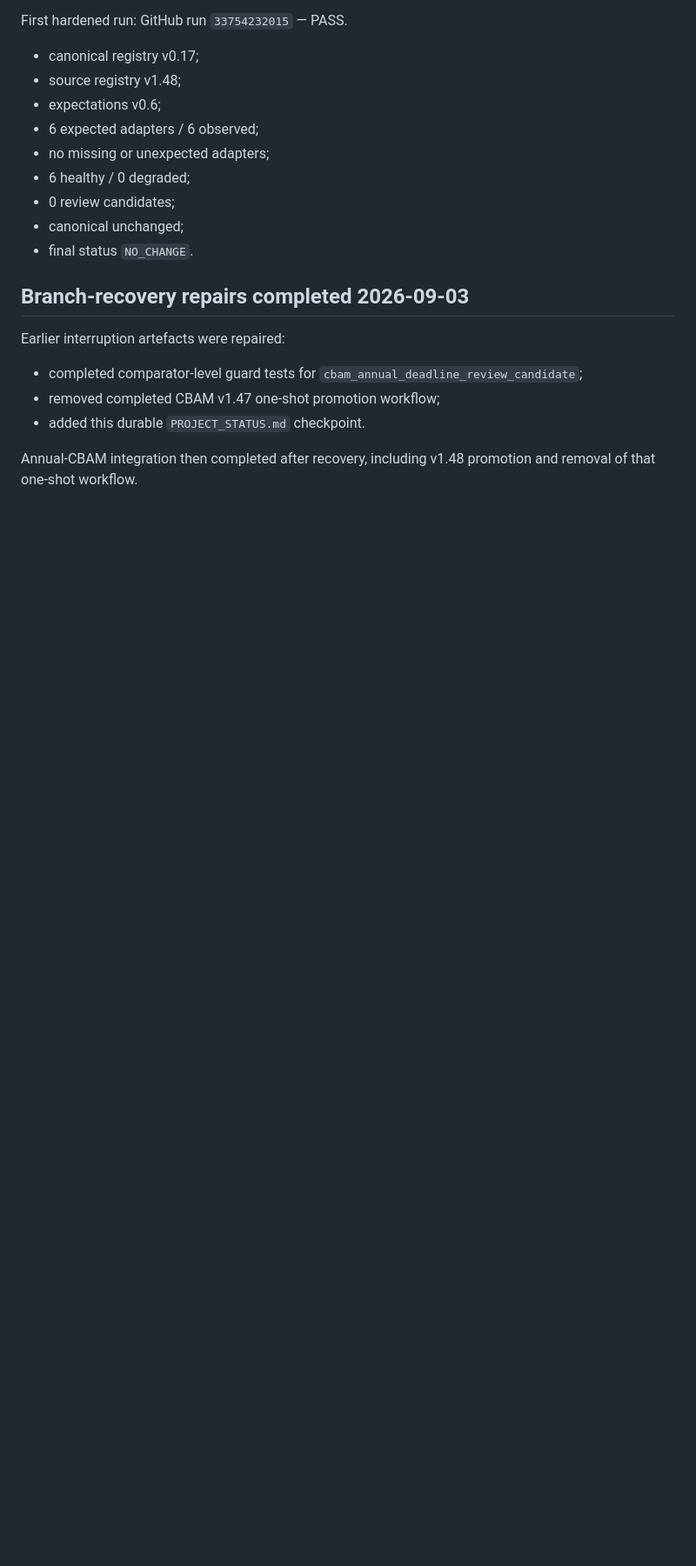
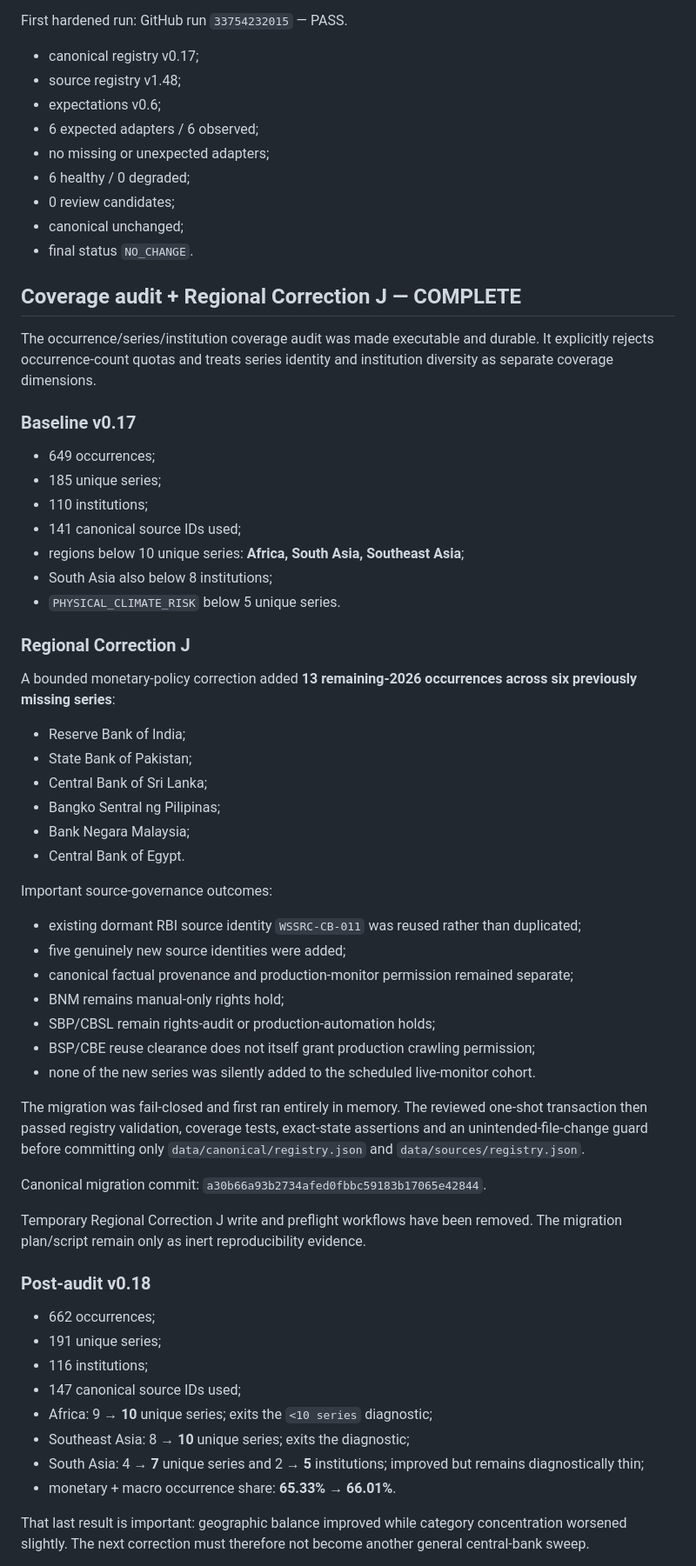
Before and after one commit to MusicOfScience/world-signals, a Markdown page: PROJECT_STATUS.md, the part around one of its changes. Shown at 87% size. Rendered like a GitHub page; blank space fills up the shorter version.

Commit message:
Advance WORLD SIGNALS project checkpoint to v0.18

```diff
--- a/PROJECT_STATUS.md
+++ b/PROJECT_STATUS.md
@@ -80,12 +81,57 @@ First hardened run: GitHub run `33754232015` — PASS.
 - canonical unchanged;
 - final status `NO_CHANGE`.
 
-## Branch-recovery repairs completed 2026-09-03
+## Coverage audit + Regional Correction J — COMPLETE
 
-Earlier interruption artefacts were repaired:
+The occurrence/series/institution coverage audit was made executable and durable. It explicitly rejects occurrence-count quotas and treats series identity and institution diversity as separate coverage dimensions.
 
-- completed comparator-level guard tests for `cbam_annual_deadline_review_candidate`;
-- removed completed CBAM v1.47 one-shot promotion workflow;
-- added this durable `PROJECT_STATUS.md` checkpoint.
+### Baseline v0.17
 
-Annual-CBAM integration then completed after recovery, including v1.48 promotion and removal of that one-shot workflow.
+- 649 occurrences;
+- 185 unique series;
+- 110 institutions;
+- 141 canonical source IDs used;
+- regions below 10 unique series: **Africa, South Asia, Southeast Asia**;
+- South Asia also below 8 institutions;
+- `PHYSICAL_CLIMATE_RISK` below 5 unique series.
+
+### Regional Correction J
+
+A bounded monetary-policy correction added **13 remaining-2026 occurrences across six previously missing series**:
+
+- Reserve Bank of India;
+- State Bank of Pakistan;
+- Central Bank of Sri Lanka;
+- Bangko Sentral ng Pilipinas;
+- Bank Negara Malaysia;
+- Central Bank of Egypt.
+
+Important source-governance outcomes:
+
+- existing dormant RBI source identity `WSSRC-CB-011` was reused rather than duplicated;
+- five genuinely new source identities were added;
+- canonical factual provenance and production-monitor permission remained separate;
+- BNM remains manual-only rights hold;
+- SBP/CBSL remain rights-audit or production-automation holds;
+- BSP/CBE reuse clearance does not itself grant production crawling permission;
+- none of the new series was silently added to the scheduled live-monitor cohort.
+
+The migration was fail-closed and first ran entirely in memory. The reviewed one-shot transaction then passed registry validation, coverage tests, exact-state assertions and an unintended-file-change guard before committing only `data/canonical/registry.json` and `data/sources/registry.json`.
+
+Canonical migration commit: `a30b66a93b2734afed0fbbc59183b17065e42844`.
+
+Temporary Regional Correction J write and preflight workflows have been removed. The migration plan/script remain only as inert reproducibility evidence.
+
+### Post-audit v0.18
+
+- 662 occurrences;
+- 191 unique series;
+- 116 institutions;
+- 147 canonical source IDs used;
+- Africa: 9 → **10** unique series; exits the `<10 series` diagnostic;
+- Southeast Asia: 8 → **10** unique series; exits the diagnostic;
+- South Asia: 4 → **7** unique series and 2 → **5** institutions; improved but remains diagnostically thin;
+- monetary + macro occurrence share: **65.33% → 66.01%**.
+
+That last result is important: geographic balance improved while category concentration worsened slightly. The next correction must therefore not become another general central-bank sweep.
+
```
Also changed, not shown: other parts of PROJECT_STATUS.md (+30 -15 lines).
